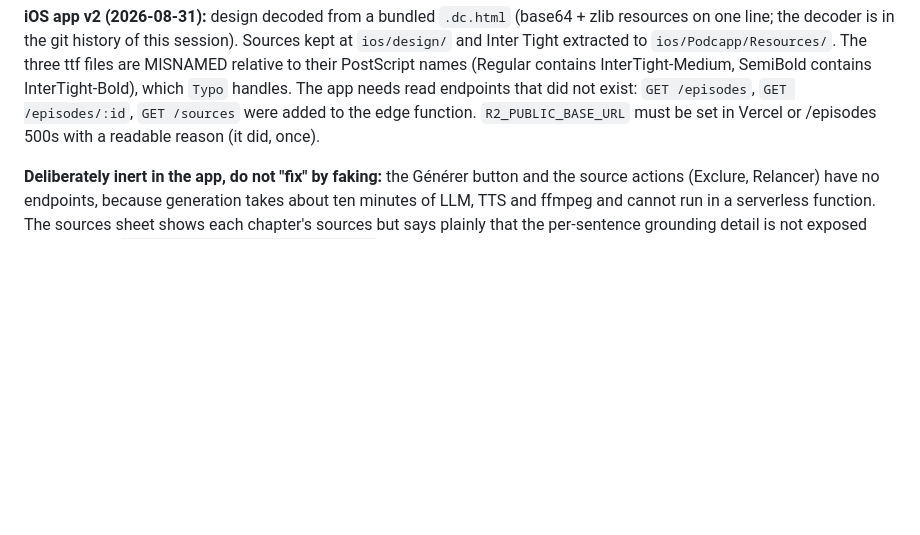
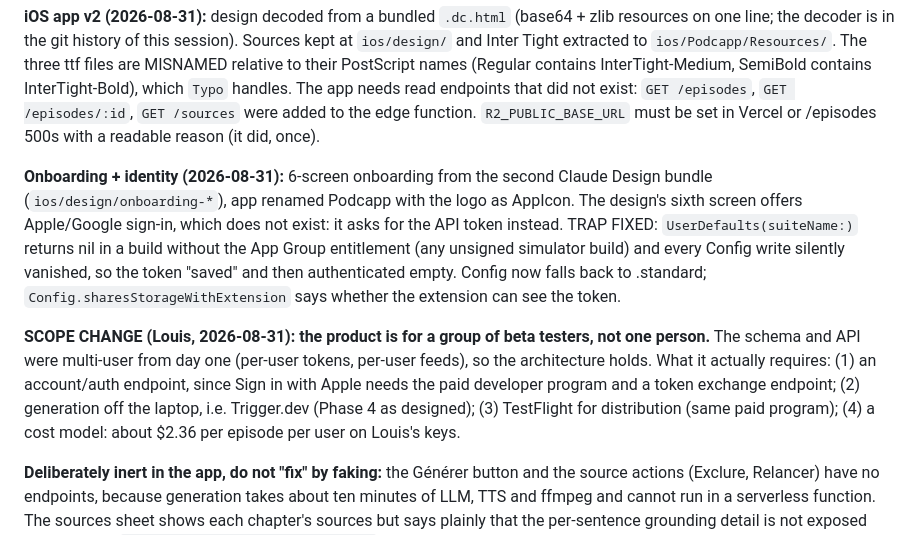
Before and after one commit to guichstudio/podcapp, a Markdown page: CLAUDE.md, the part around the change. Rendered like a GitHub page; blank space fills up the shorter version.

Commit message:
docs: record the onboarding, the silent-defaults trap and the beta-tester scope change
Co-Authored-By: Claude Opus 5 <noreply@anthropic.com>

```diff
--- a/CLAUDE.md
+++ b/CLAUDE.md
@@ -36,6 +36,10 @@ ffmpeg ships with the repo via the `ffmpeg-static` dev dependency: no Homebrew,
 **Three production-only failures worth remembering** (none reproduce locally): the node-postgres pool exhausts its connections in a serverless invocation; under the Node adapter every request that reads its body hangs to the gateway timeout because Vercel has already consumed the raw stream, so the function runs on the edge runtime; and `@neondatabase/serverless` v1 removed the call form drizzle 0.38's neon-http session uses, so it is pinned to 0.10.
 
 **iOS app v2 (2026-08-31):** design decoded from a bundled `.dc.html` (base64 + zlib resources on one line; the decoder is in the git history of this session). Sources kept at `ios/design/` and Inter Tight extracted to `ios/Podcapp/Resources/`. The three ttf files are MISNAMED relative to their PostScript names (Regular contains InterTight-Medium, SemiBold contains InterTight-Bold), which `Typo` handles. The app needs read endpoints that did not exist: `GET /episodes`, `GET /episodes/:id`, `GET /sources` were added to the edge function. `R2_PUBLIC_BASE_URL` must be set in Vercel or /episodes 500s with a readable reason (it did, once).
+
+**Onboarding + identity (2026-08-31):** 6-screen onboarding from the second Claude Design bundle (`ios/design/onboarding-*`), app renamed Podcapp with the logo as AppIcon. The design's sixth screen offers Apple/Google sign-in, which does not exist: it asks for the API token instead. TRAP FIXED: `UserDefaults(suiteName:)` returns nil in a build without the App Group entitlement (any unsigned simulator build) and every Config write silently vanished, so the token "saved" and then authenticated empty. Config now falls back to .standard; `Config.sharesStorageWithExtension` says whether the extension can see the token.
+
+**SCOPE CHANGE (Louis, 2026-08-31): the product is for a group of beta testers, not one person.** The schema and API were multi-user from day one (per-user tokens, per-user feeds), so the architecture holds. What it actually requires: (1) an account/auth endpoint, since Sign in with Apple needs the paid developer program and a token exchange endpoint; (2) generation off the laptop, i.e. Trigger.dev (Phase 4 as designed); (3) TestFlight for distribution (same paid program); (4) a cost model: about $2.36 per episode per user on Louis's keys.
 
 **Deliberately inert in the app, do not "fix" by faking:** the Générer button and the source actions (Exclure, Relancer) have no endpoints, because generation takes about ten minutes of LLM, TTS and ffmpeg and cannot run in a serverless function. The sources sheet shows each chapter's sources but says plainly that the per-sentence grounding detail is not exposed yet: it lives in `episodes/<id>/run/grounding.json` on R2, and surfacing it is the clear next improvement, since claim-by-claim provenance is the product's whole point.
 
```
